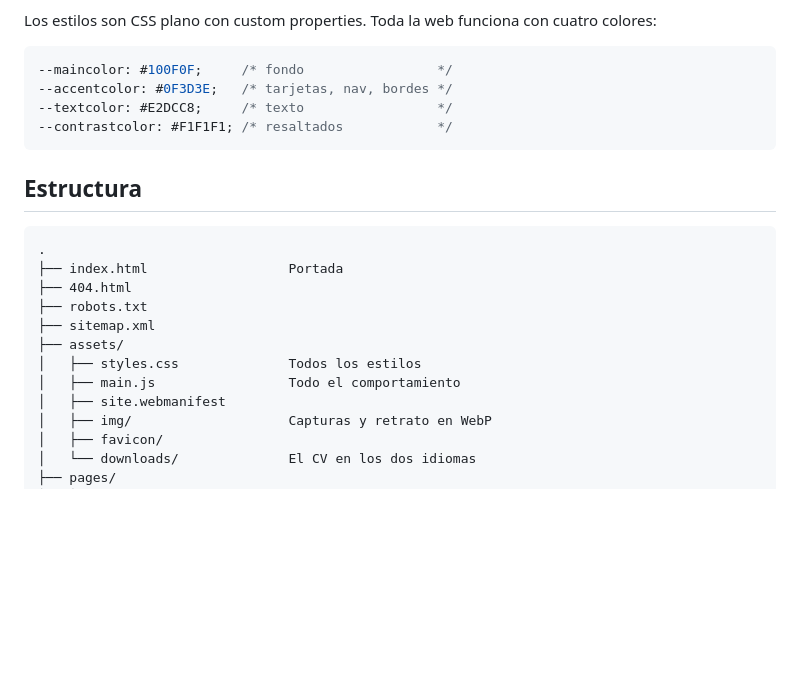
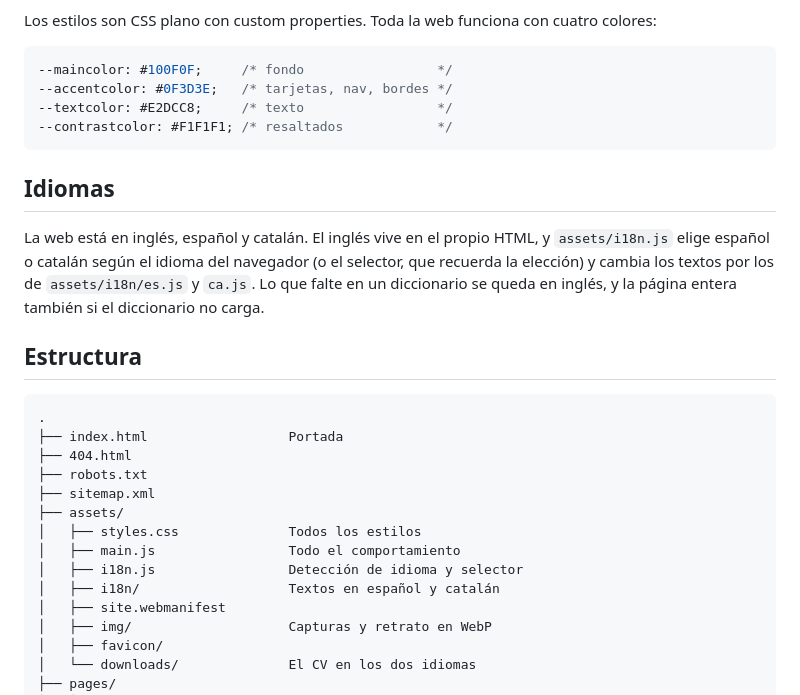
Before and after one commit to ocr99/portfolio, a Markdown page: README.es.md, the part around the change. Rendered like a GitHub page; blank space fills up the shorter version.

Commit message:
docs: explain the ES/CA translations in both READMEs

````diff
--- a/README.es.md
+++ b/README.es.md
@@ -60,6 +60,10 @@ Los estilos son CSS plano con custom properties. Toda la web funciona con cuatro
 --contrastcolor: #F1F1F1; /* resaltados            */
 ```
 
+## Idiomas
+
+La web está en inglés, español y catalán. El inglés vive en el propio HTML, y `assets/i18n.js` elige español o catalán según el idioma del navegador (o el selector, que recuerda la elección) y cambia los textos por los de `assets/i18n/es.js` y `ca.js`. Lo que falte en un diccionario se queda en inglés, y la página entera también si el diccionario no carga.
+
 ## Estructura
 
 ```
@@ -71,6 +75,8 @@ Los estilos son CSS plano con custom properties. Toda la web funciona con cuatro
 ├── assets/
 │   ├── styles.css              Todos los estilos
 │   ├── main.js                 Todo el comportamiento
+│   ├── i18n.js                 Detección de idioma y selector
+│   ├── i18n/                   Textos en español y catalán
 │   ├── site.webmanifest
 │   ├── img/                    Capturas y retrato en WebP
 │   ├── favicon/
````
Also changed, not shown: 1 other file.
